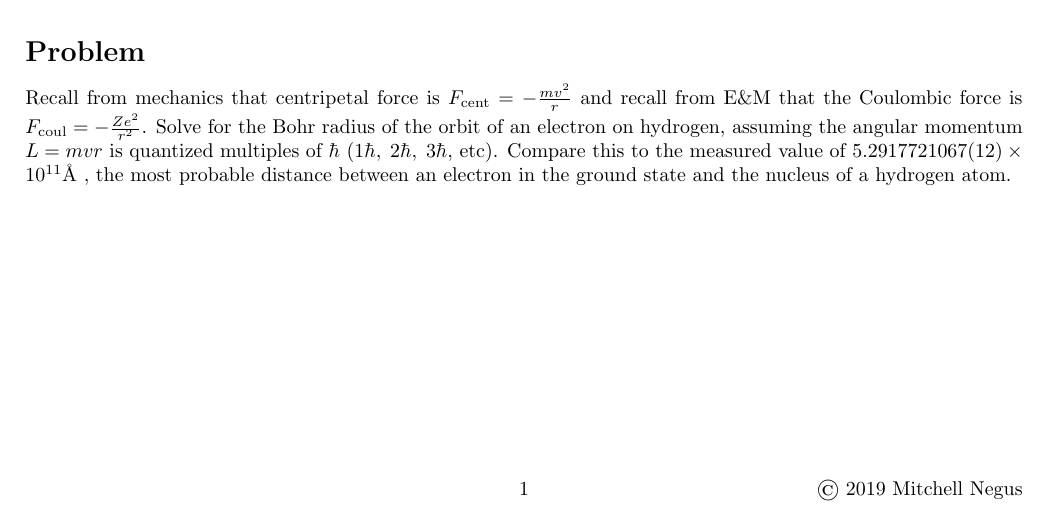
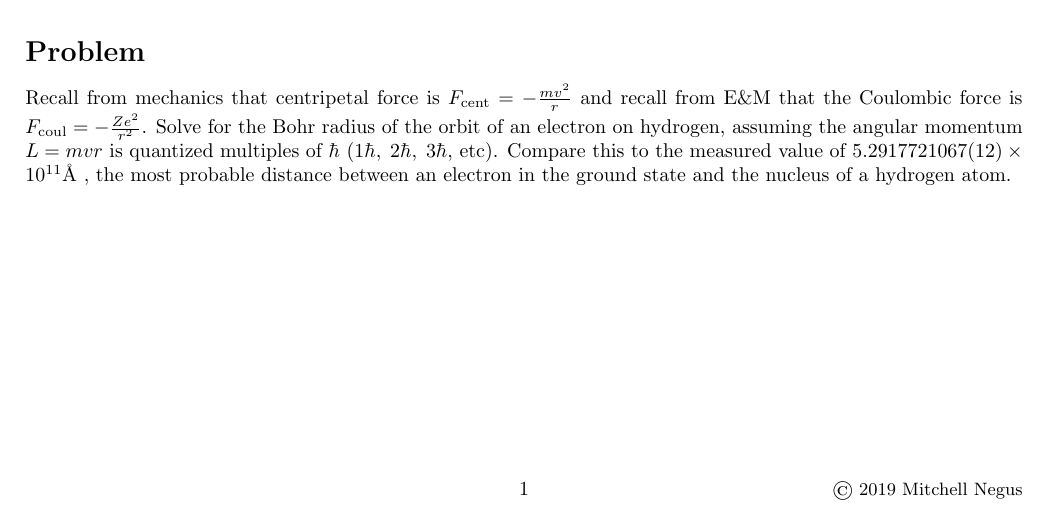
Before and after one commit to mitchnegus/NE150-discussion, a LaTeX problem sheet (exercises/drafts/extra_problems/extra_problems.tex, which reads exercises/drafts/preamble.tex): part of the page, cut so that both start at the same text. Compiled offline with pdfLaTeX.

Commit message:
changing size of copyright

```diff
--- a/exercises/drafts/preamble.tex
+++ b/exercises/drafts/preamble.tex
@@ -49,9 +49,9 @@
 % Set the header on the first page and copyright on all pages
 \fancypagestyle{FirstPage}{
 \chead{\textbf{Nuclear Engineering 150 -- Discussion Section}}
-\rfoot{\copyright~2019 Mitchell Negus}
+\rfoot{\small \copyright~2019 Mitchell Negus}
 }
 \fancypagestyle{EveryPage}{
-\rfoot{\copyright~2019 Mitchell Negus}
+\rfoot{\small \copyright~2019 Mitchell Negus}
 }
 \pagestyle{EveryPage}
```
Also changed, not shown: exercises/disc02_exercises.pdf, exercises/disc02_solutions.pdf, exercises/disc03_exercises.pdf, exercises/disc03_solutions.pdf, exercises/disc04_exercises.pdf, exercises/disc04_solutions.pdf, exercises/disc10_exercises.pdf, exercises/disc12_exercises.pdf, exercises/disc12_solutions.pdf, exercises/disc13_exercises.pdf, exercises/disc13_solutions.pdf, exercises/drafts/disc02/disc02_exercises.pdf, exercises/drafts/disc02/disc02_solutions.pdf, exercises/drafts/disc03/disc03_exercises.pdf, 8 more files, 1 other file.
